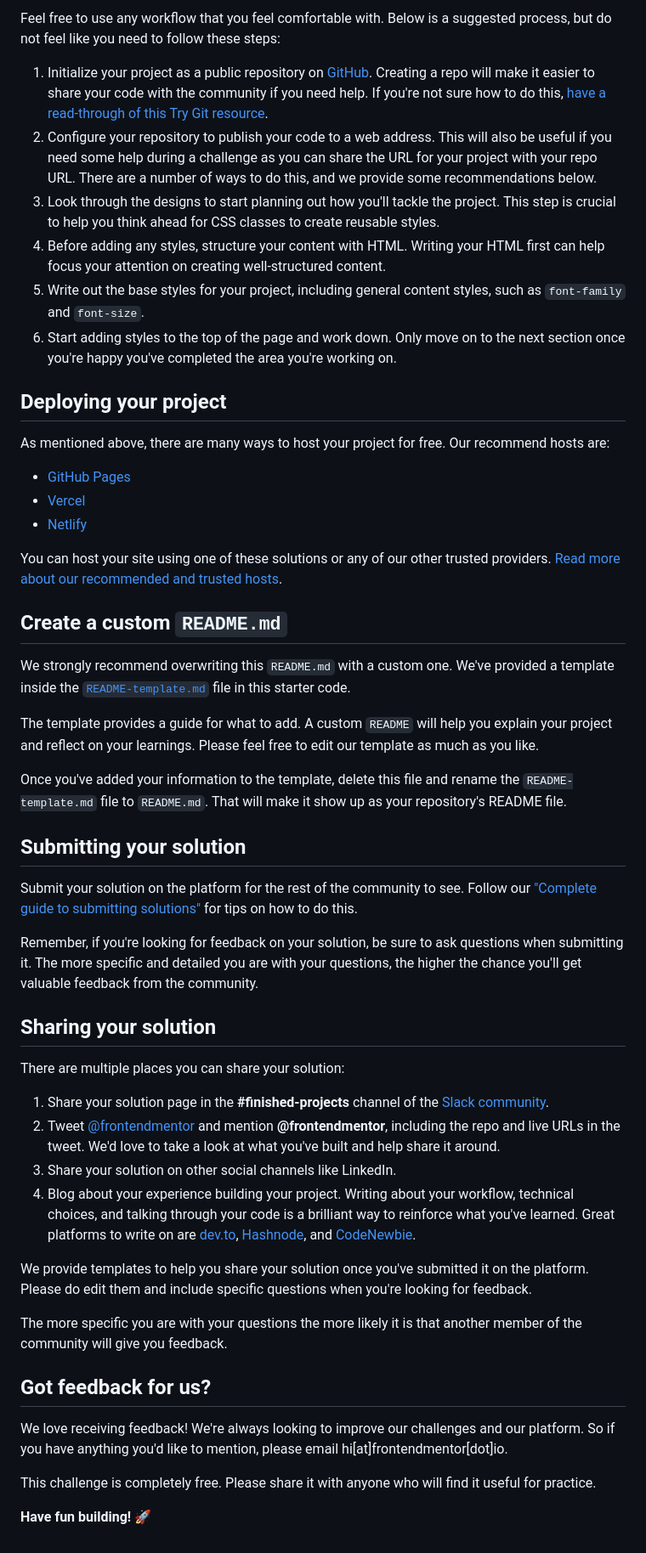
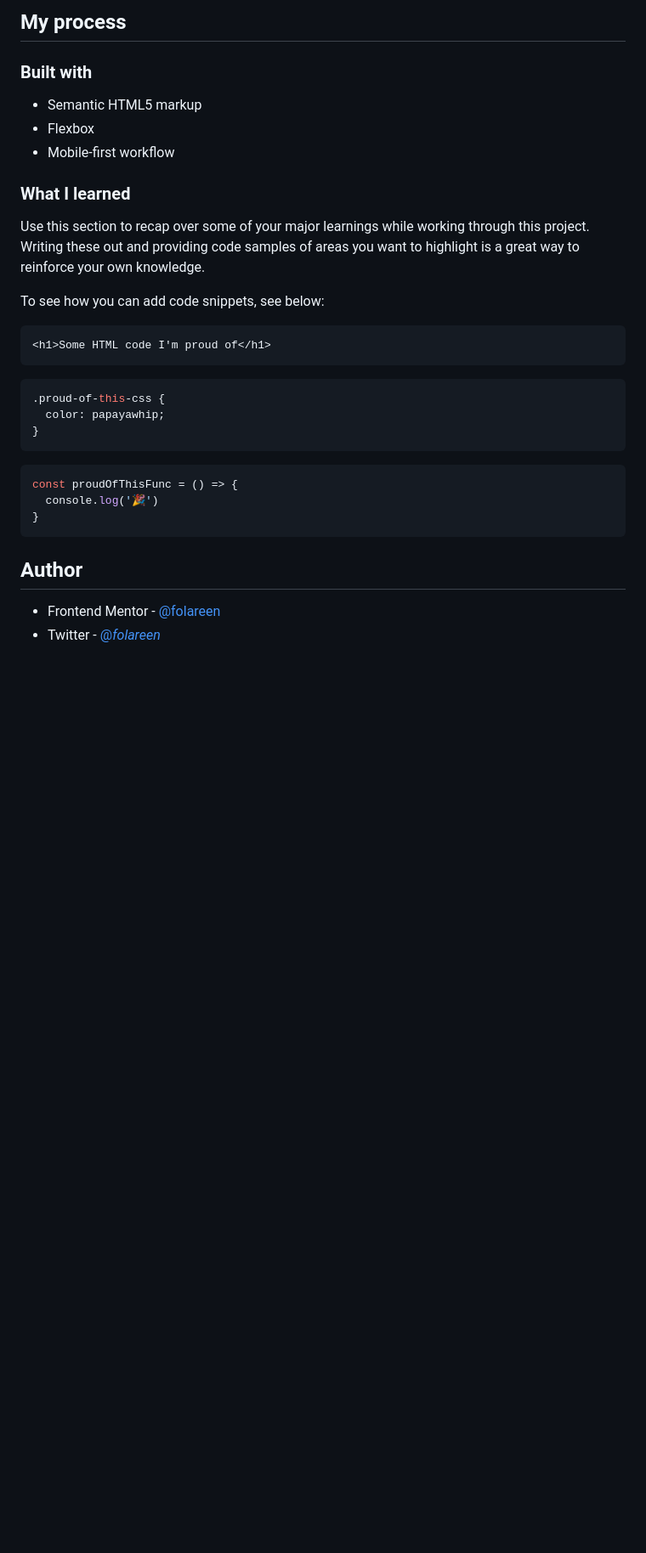
Before and after one commit to Folareen/huddle-landing-page, a Markdown page: README.md, the part around one of its changes. Shown at 85% size. Drawn GitHub-style; blank space fills up the shorter version.

````diff
--- a/README.md
+++ b/README.md
@@ -42,54 +42,33 @@ There is also a `style-guide.md` file containing the information you'll need, su
 
-Feel free to use any workflow that you feel comfortable with. Below is a suggested process, but do not feel like you need to follow these steps:
+## My process
 
-1. Initialize your project as a public repository on [GitHub](https://github.com/). Creating a repo will make it easier to share your code with the community if you need help. If you're not sure how to do this, [have a read-through of this Try Git resource](https://try.github.io/).
-2. Configure your repository to publish your code to a web address. This will also be useful if you need some help during a challenge as you can share the URL for your project with your repo URL. There are a number of ways to do this, and we provide some recommendations below.
-3. Look through the designs to start planning out how you'll tackle the project. This step is crucial to help you think ahead for CSS classes to create reusable styles.
-4. Before adding any styles, structure your content with HTML. Writing your HTML first can help focus your attention on creating well-structured content.
-5. Write out the base styles for your project, including general content styles, such as `font-family` and `font-size`.
-6. Start adding styles to the top of the page and work down. Only move on to the next section once you're happy you've completed the area you're working on.
+### Built with
 
-## Deploying your project
+- Semantic HTML5 markup
+- Flexbox
+- Mobile-first workflow
 
-As mentioned above, there are many ways to host your project for free. Our recommend hosts are:
+### What I learned
 
-- [GitHub Pages](https://pages.github.com/)
-- [Vercel](https://vercel.com/)
-- [Netlify](https://www.netlify.com/)
+Use this section to recap over some of your major learnings while working through this project. Writing these out and providing code samples of areas you want to highlight is a great way to reinforce your own knowledge.
 
-You can host your site using one of these solutions or any of our other trusted providers. [Read more about our recommended and trusted hosts](https://medium.com/frontend-mentor/frontend-mentor-trusted-hosting-providers-bf000dfebe).
+To see how you can add code snippets, see below:
 
-## Create a custom `README.md`
+```html
+<h1>Some HTML code I'm proud of</h1>
+```
+```css
+.proud-of-this-css {
+  color: papayawhip;
+}
+```
+```js
+const proudOfThisFunc = () => {
+  console.log('🎉')
+}
+```
 
-We strongly recommend overwriting this `README.md` with a custom one. We've provided a template inside the [`README-template.md`](./README-template.md) file in this starter code.
 
-The template provides a guide for what to add. A custom `README` will help you explain your project and reflect on your learnings. Please feel free to edit our template as much as you like.
-
-Once you've added your information to the template, delete this file and rename the `README-template.md` file to `README.md`. That will make it show up as your repository's README file.
-
-## Submitting your solution
-
-Submit your solution on the platform for the rest of the community to see. Follow our ["Complete guide to submitting solutions"](https://medium.com/frontend-mentor/a-complete-guide-to-submitting-solutions-on-frontend-mentor-ac6384162248) for tips on how to do this.
-
-Remember, if you're looking for feedback on your solution, be sure to ask questions when submitting it. The more specific and detailed you are with your questions, the higher the chance you'll get valuable feedback from the community.
-
-## Sharing your solution
-
-There are multiple places you can share your solution:
-
-1. Share your solution page in the **#finished-projects** channel of the [Slack community](https://www.frontendmentor.io/slack).
-2. Tweet [@frontendmentor](https://twitter.com/frontendmentor) and mention **@frontendmentor**, including the repo and live URLs in the tweet. We'd love to take a look at what you've built and help share it around.
-3. Share your solution on other social channels like LinkedIn.
-4. Blog about your experience building your project. Writing about your workflow, technical choices, and talking through your code is a brilliant way to reinforce what you've learned. Great platforms to write on are [dev.to](https://dev.to/), [Hashnode](https://hashnode.com/), and [CodeNewbie](https://community.codenewbie.org/).
-
-We provide templates to help you share your solution once you've submitted it on the platform. Please do edit them and include specific questions when you're looking for feedback.
-
-The more specific you are with your questions the more likely it is that another member of the community will give you feedback.
-
-## Got feedback for us?
-
-We love receiving feedback! We're always looking to improve our challenges and our platform. So if you have anything you'd like to mention, please email hi[at]frontendmentor[dot]io.
-
-This challenge is completely free. Please share it with anyone who will find it useful for practice.
-
-**Have fun building!** 🚀
+## Author
+- Frontend Mentor - [@folareen](https://www.frontendmentor.io/profile/folareen)
+- Twitter - [@_folareen_](https://www.twitter.com/_folareen_)
````
Also changed, not shown: other parts of README.md (+23 -23 lines), README-template.md (deleted, +0 -111 lines), screenshot.png (added), 2 other files.
